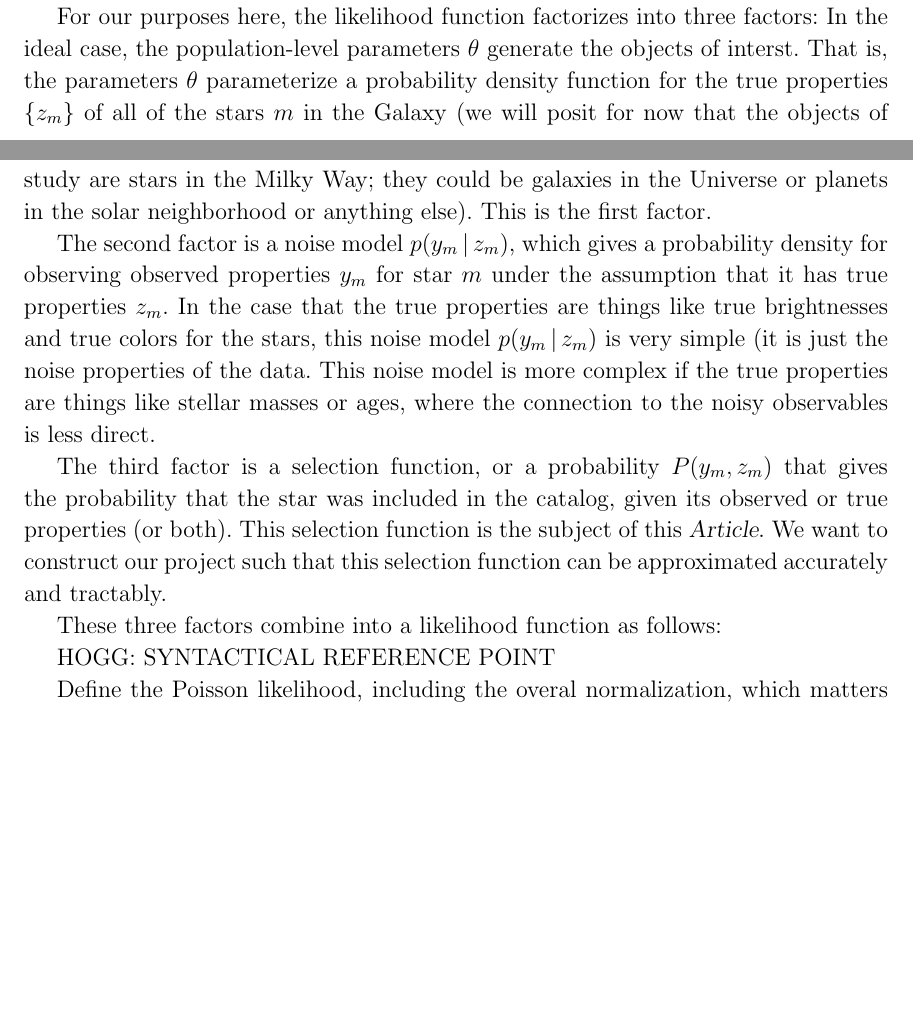
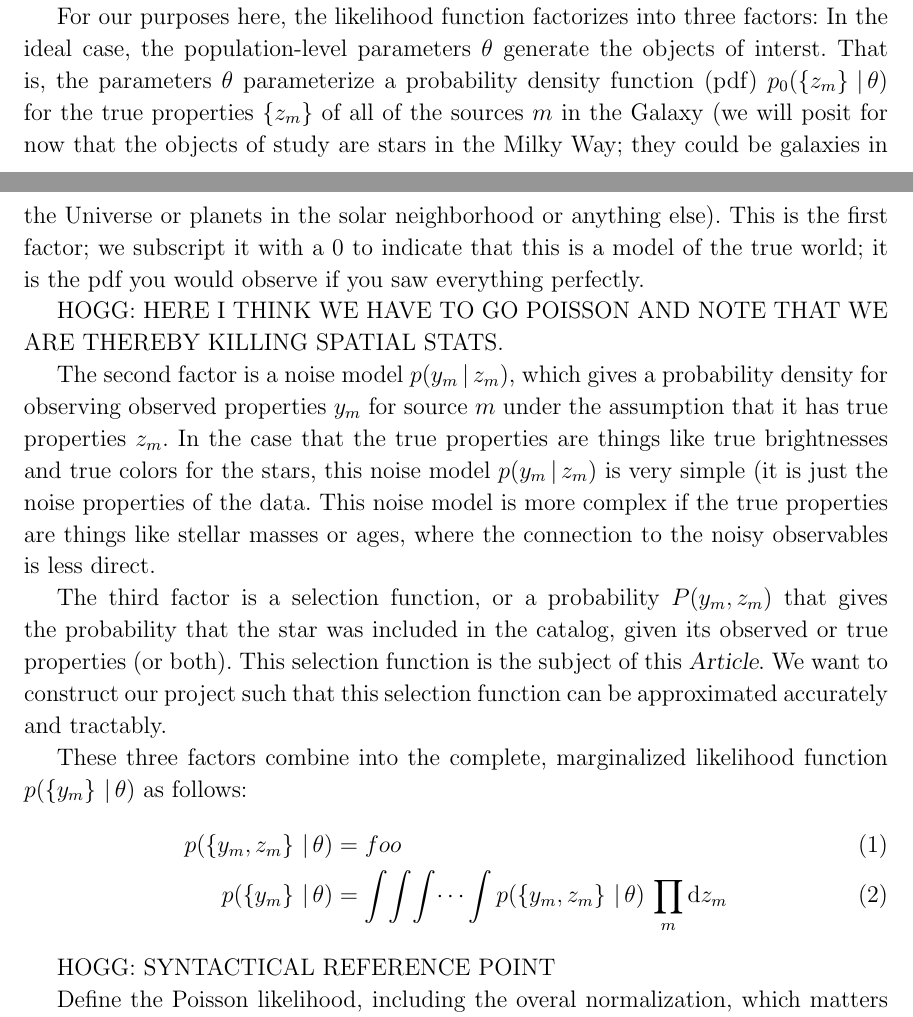
Before and after one commit to davidwhogg/TargetSelection, a LaTeX paper (paper/ts.tex): two parts of pages 3 and 4 of 5, joined at a grey line, cut so that both start at the same text, the shorter picture padded with empty space. Compiled offline with LaTeX, dvips and Ghostscript.

Commit message:
start on eqns

```diff
--- a/paper/ts.tex
+++ b/paper/ts.tex
@@ -16,6 +16,7 @@
 \documentclass[modern]{aastex62}
 % \usepackage{graphicx, xcolor}
 % \usepackage[sort&compress]{natbib}
+\usepackage{amsmath}
 
 % units macros
 \newcommand{\unit}[1]{\mathrm{#1}}
@@ -263,15 +264,20 @@ factors:
 In the ideal case, the population-level parameters $\theta$ generate the
 objects of interst.
 That is, the parameters $\theta$ parameterize a probability density
-function for the true properties $\set{z_m}$ of all of the stars $m$
+function (pdf) $p_0(\set{z_m}\given\theta)$
+for the true properties $\set{z_m}$ of all of the sources $m$
 in the Galaxy (we will posit for now that the objects of study are
 stars in the Milky Way; they could be galaxies in the Universe or
 planets in the solar neighborhood or anything else).
-This is the first factor.
+This is the first factor; we subscript it with a $0$ to indicate that
+this is a model of the true world;
+it is the pdf you would observe if you saw everything perfectly.
+
+HOGG: HERE I THINK WE HAVE TO GO POISSON AND NOTE THAT WE ARE THEREBY KILLING SPATIAL STATS.
 
 The second factor is
 a noise model $p(y_m\given z_m)$, which gives a probability density for
-observing observed properties $y_m$ for star $m$ under the assumption
+observing observed properties $y_m$ for source $m$ under the assumption
 that it has true properties $z_m$.
 In the case that the true properties are things like true brightnesses
 and true colors for the stars, this noise model $p(y_m\given z_m)$ is
@@ -287,7 +293,13 @@ This selection function is the subject of this \documentname.
 We want to construct our project such that this selection function can
 be approximated accurately and tractably.
 
-These three factors combine into a likelihood function as follows:
+These three factors combine into the complete, marginalized likelihood
+function $p(\set{y_m}\given\theta)$ as follows:
+\begin{align}
+p(\set{y_m, z_m}\given\theta) &= foo
+\\
+p(\set{y_m}\given\theta) &= \int\!\int\!\int\!\cdots\int p(\set{y_m, z_m}\given\theta)\,\prod_m\dd z_m
+\end{align}
 
 HOGG: SYNTACTICAL REFERENCE POINT
 
```
